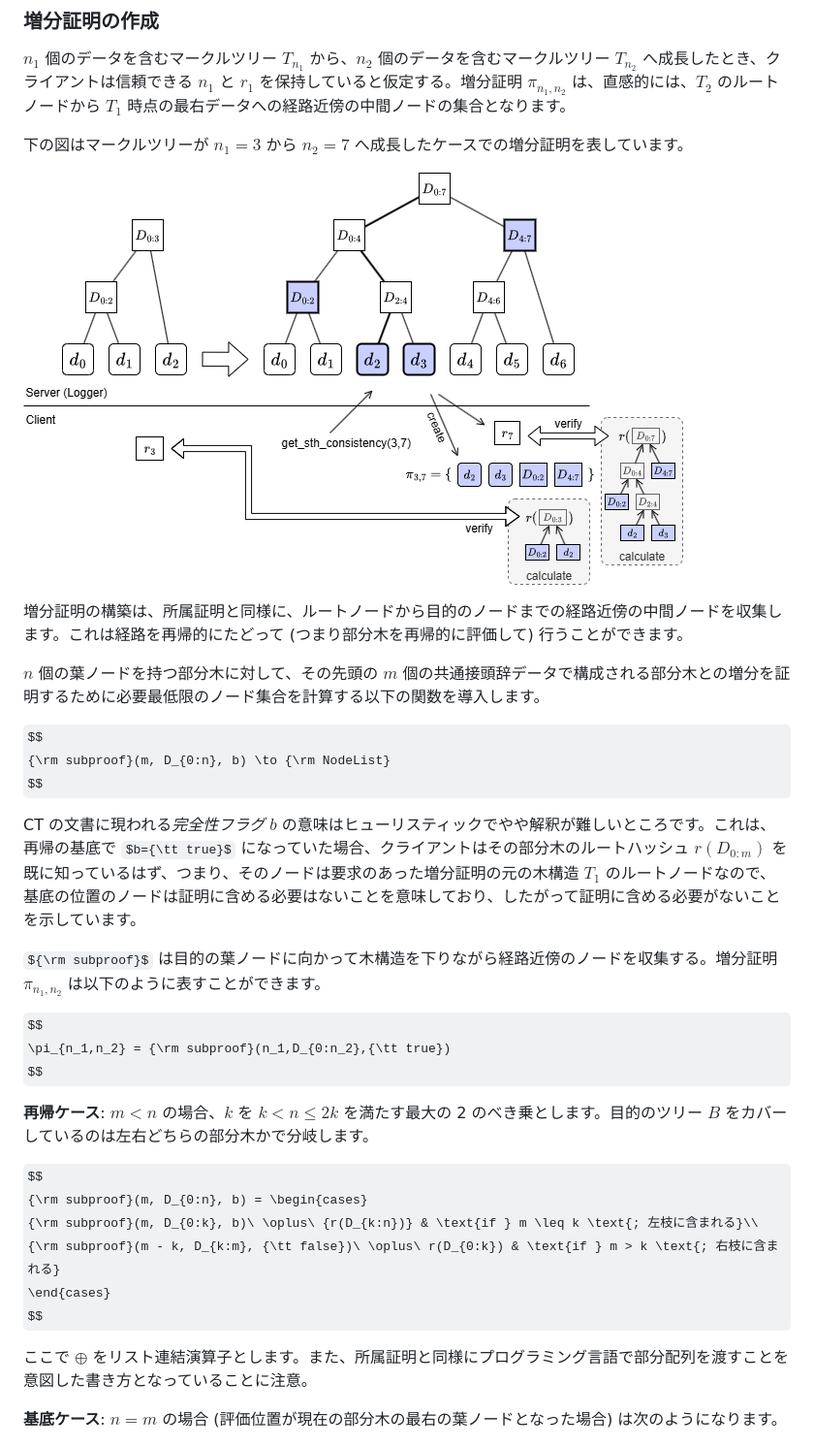
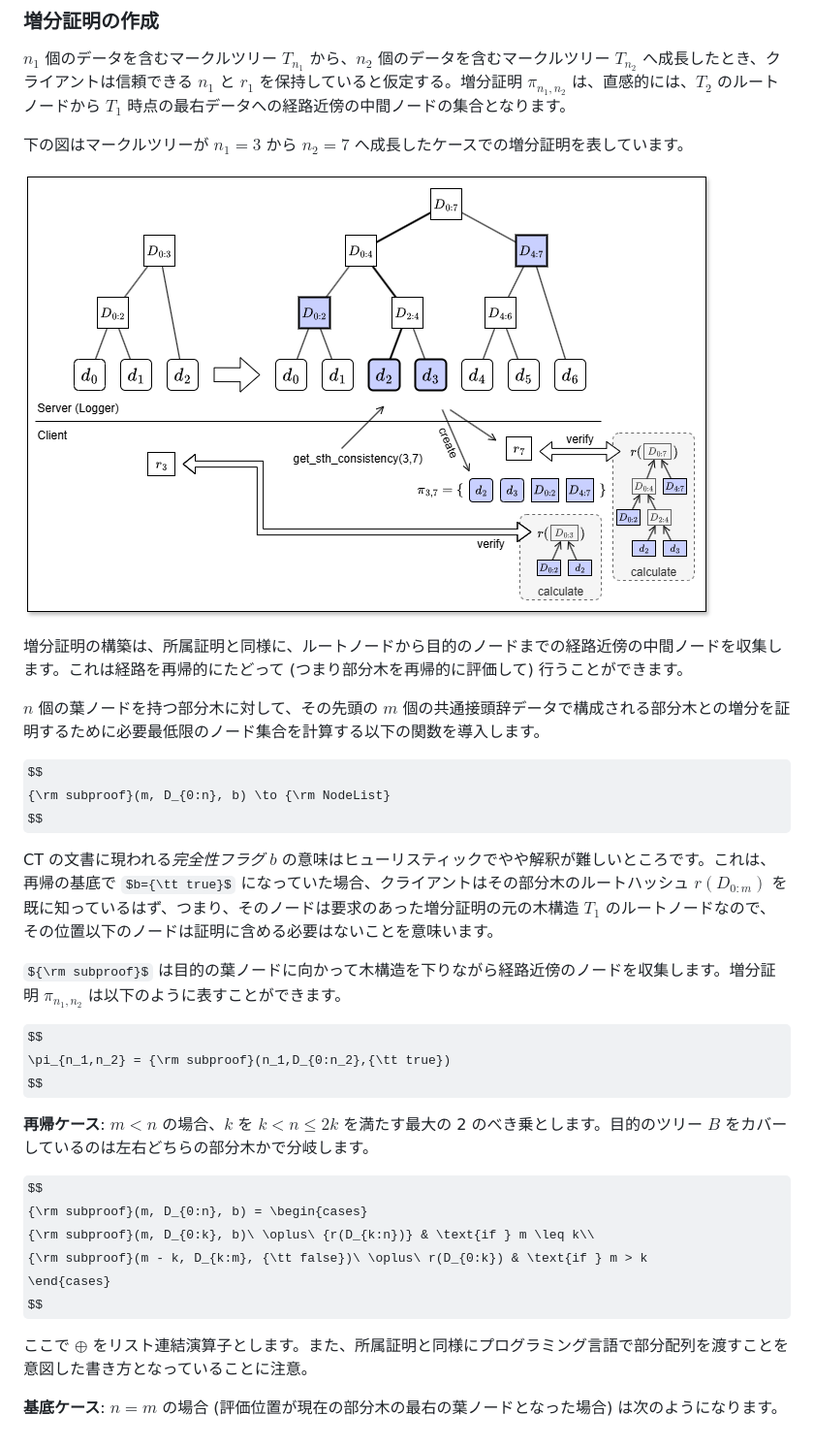
Before and after one commit to torao/zenn, a Markdown page: articles/20251010-rfc9162-certificate-transparency-version2.md, the part around the change printed below. Shown: that part at 97% size. Drawn GitHub-style; pictures changed too: images/20251010/proof-incr-create.png; some formulas as TeX source.

Commit message:
CT追記

```diff
--- a/articles/20251010-rfc9162-certificate-transparency-version2.md
+++ b/articles/20251010-rfc9162-certificate-transparency-version2.md
@@ -140,9 +140,9 @@ $$
 {\rm subproof}(m, D_{0:n}, b) \to {\rm NodeList}
 $$
 
-CT の文書に現われる*完全性フラグ $b$* の意味はヒューリスティックでやや解釈が難しいところです。これは、再帰の基底で $b={\tt true}$ になっていた場合、クライアントはその部分木のルートハッシュ $r(D_{0:m})$ を既に知っているはず、つまり、そのノードは要求のあった増分証明の元の木構造 $T_1$ のルートノードなので、基底の位置のノードは証明に含める必要はないことを意味しており、したがって証明に含める必要がないことを示しています。
+CT の文書に現われる*完全性フラグ $b$* の意味はヒューリスティックでやや解釈が難しいところです。これは、再帰の基底で $b={\tt true}$ になっていた場合、クライアントはその部分木のルートハッシュ $r(D_{0:m})$ を既に知っているはず、つまり、そのノードは要求のあった増分証明の元の木構造 $T_1$ のルートノードなので、その位置以下のノードは証明に含める必要はないことを意味います。
 
-${\rm subproof}$ は目的の葉ノードに向かって木構造を下りながら経路近傍のノードを収集する。増分証明 $\pi_{n_1,n_2}$ は以下のように表すことができます。
+${\rm subproof}$ は目的の葉ノードに向かって木構造を下りながら経路近傍のノードを収集します。増分証明 $\pi_{n_1,n_2}$ は以下のように表すことができます。
 
 $$
 \pi_{n_1,n_2} = {\rm subproof}(n_1,D_{0:n_2},{\tt true})
@@ -152,8 +152,8 @@ $$
 
 $$
 {\rm subproof}(m, D_{0:n}, b) = \begin{cases}
-{\rm subproof}(m, D_{0:k}, b)\ \oplus\ {r(D_{k:n})} & \text{if } m \leq k \text{; 左枝に含まれる}\\
-{\rm subproof}(m - k, D_{k:m}, {\tt false})\ \oplus\ r(D_{0:k}) & \text{if } m > k \text{; 右枝に含まれる}
+{\rm subproof}(m, D_{0:k}, b)\ \oplus\ {r(D_{k:n})} & \text{if } m \leq k\\
+{\rm subproof}(m - k, D_{k:m}, {\tt false})\ \oplus\ r(D_{0:k}) & \text{if } m > k
 \end{cases}
 $$
 
```
Also changed, not shown: other parts of articles/20251010-rfc9162-certificate-transparency-version2.md (+0 -2 lines), images/20251010/proof-incr-create2.png, images/20251010/proof-membership.png, 1 other file.
